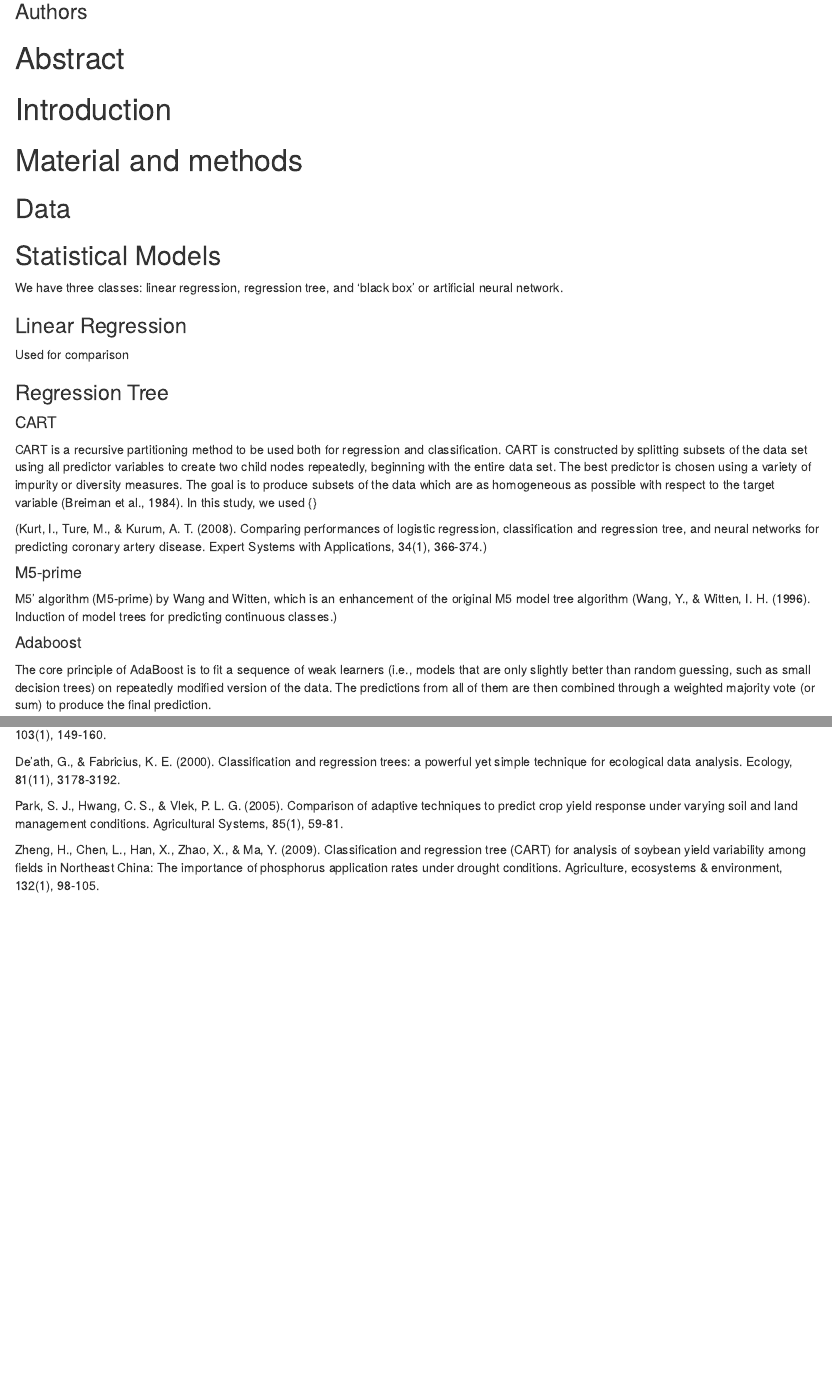
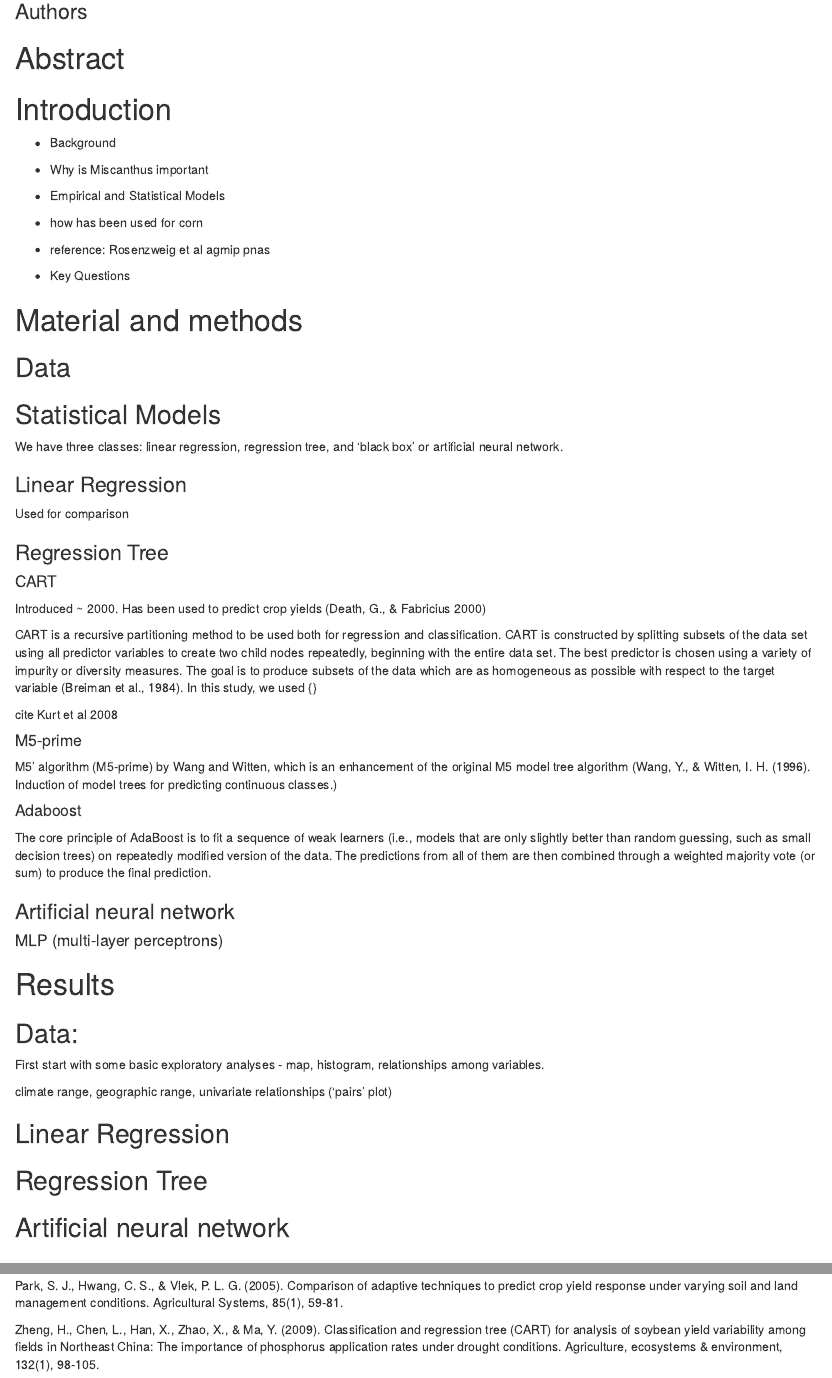
Before and after one commit to sidewallme/empirical_yield_model, an R Markdown document (manuscript.Rmd): the page in a window 1100 px wide, from 80 px down, and a second part further down, joined at a grey line. Rendered offline with R 4.5, knitr and Pandoc, with nearby package versions.

Commit message:
began intro

```diff
--- a/manuscript.Rmd
+++ b/manuscript.Rmd
@@ -7,6 +7,14 @@
 
 # Introduction
 
+* Background
+ * Why is Miscanthus important
+ * Empirical and Statistical Models
+  * how has been used for corn
+  * reference: Rosenzweig et al agmip pnas
+
+* Key Questions
+
 # Material and methods
 
 ## Data
@@ -15,22 +23,21 @@
 
 We have three classes: linear regression, regression tree, and 'black box' or artificial neural network.
 
-
-
 ### Linear Regression
 
 Used for comparison
 
 ### Regression Tree
 
-
 #### CART
 
-
+Introduced ~ 2000.
+Has been used to predict crop yields (Death, G., & Fabricius 2000)
 
 CART is a recursive partitioning method to be used both for regression and classification. CART is constructed by splitting subsets of the data set using all predictor variables to create two child nodes repeatedly, beginning with the entire data set. The best predictor is chosen using a variety of impurity or diversity measures. The goal is to produce subsets of the data which are as homogeneous as possible with respect to the target variable (Breiman et al., 1984). In this study, we used {}
 
-(Kurt, I., Ture, M., & Kurum, A. T. (2008). Comparing performances of logistic regression, classification and regression tree, and neural networks for predicting coronary artery disease. Expert Systems with Applications, 34(1), 366-374.)
+
+cite Kurt et al 2008
 
 #### M5-prime
 
@@ -60,12 +67,13 @@ climate range, geographic range, univariate relationships ('pairs' plot)
 
 ## Artificial neural network
 
-
 # References:
 
 Bishop, T. F. A., & McBratney, A. B. (2001). A comparison of prediction methods for the creation of field-extent soil property maps. Geoderma, 103(1), 149-160.
 
-De'ath, G., & Fabricius, K. E. (2000). Classification and regression trees: a powerful yet simple technique for ecological data analysis. Ecology, 81(11), 3178-3192.
+Death, G., & Fabricius, K. E. (2000). Classification and regression trees: a powerful yet simple technique for ecological data analysis. Ecology, 81(11), 3178-3192.
+
+Kurt, I., Ture, M., & Kurum, A. T. (2008). Comparing performances of logistic regression, classification and regression tree, and neural networks for predicting coronary artery disease. Expert Systems with Applications, 34(1), 366-374.)
 
 Park, S. J., Hwang, C. S., & Vlek, P. L. G. (2005). Comparison of adaptive techniques to predict crop yield response under varying soil and land management conditions. Agricultural Systems, 85(1), 59-81.
 
```
